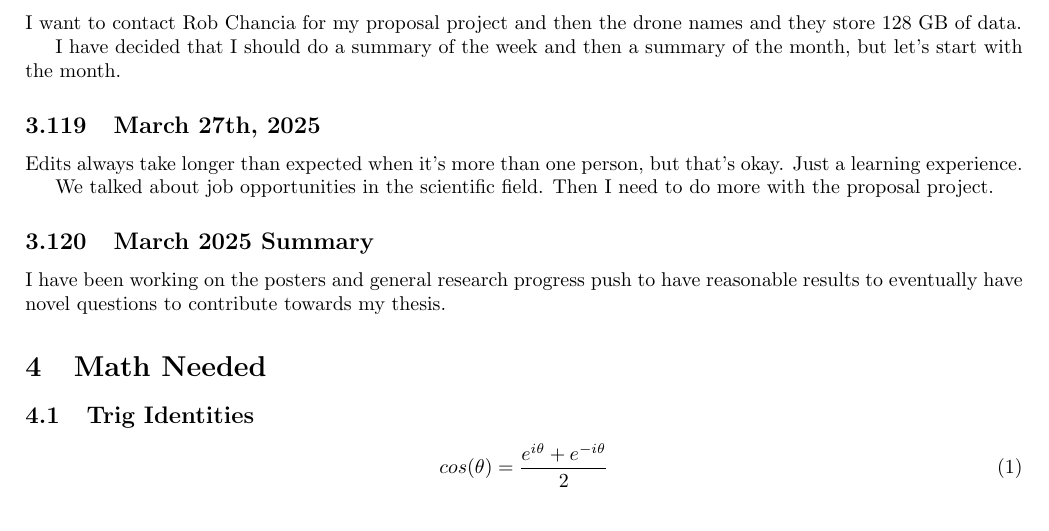
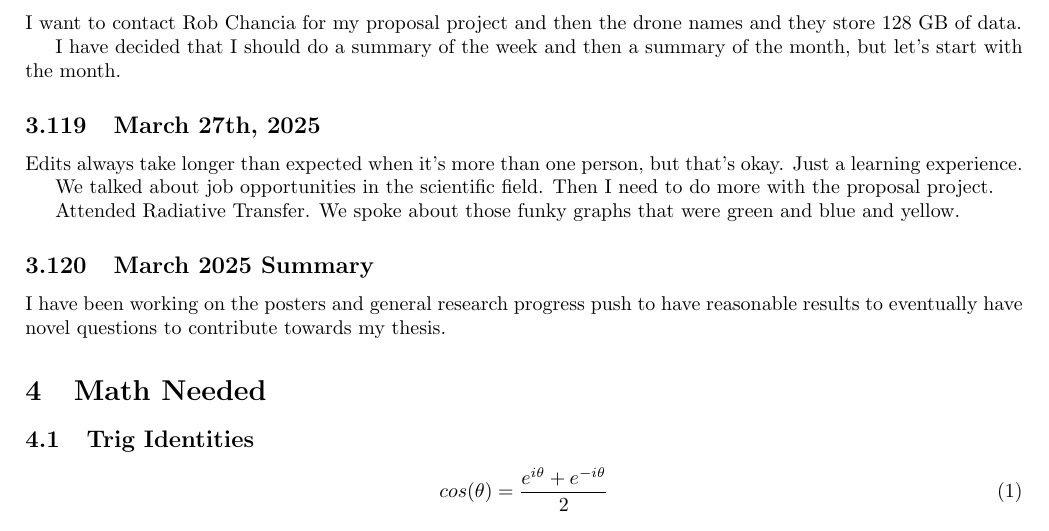
Before and after one commit to hgallagh/Marsh_Research_Updates_Day_by_Day, a LaTeX document (main.tex): part of page 18 of 23, cut so that both start at the same text. Compiled offline with pdfLaTeX.

Commit message:
3/27/2025 Update

```diff
--- a/main.tex
+++ b/main.tex
@@ -1029,8 +1029,11 @@ Edits always take longer than expected when it's more than one person, but that'
 
 We talked about job opportunities in the scientific field. Then I need to do more with the proposal project.
 
+Attended Radiative Transfer. We spoke about those funky graphs that were green and blue and yellow.
+
 \subsection{March 2025 Summary}
 I have been working on the posters and general research progress push to have reasonable results to eventually have novel questions to contribute towards my thesis.
+
 
 
 
```
